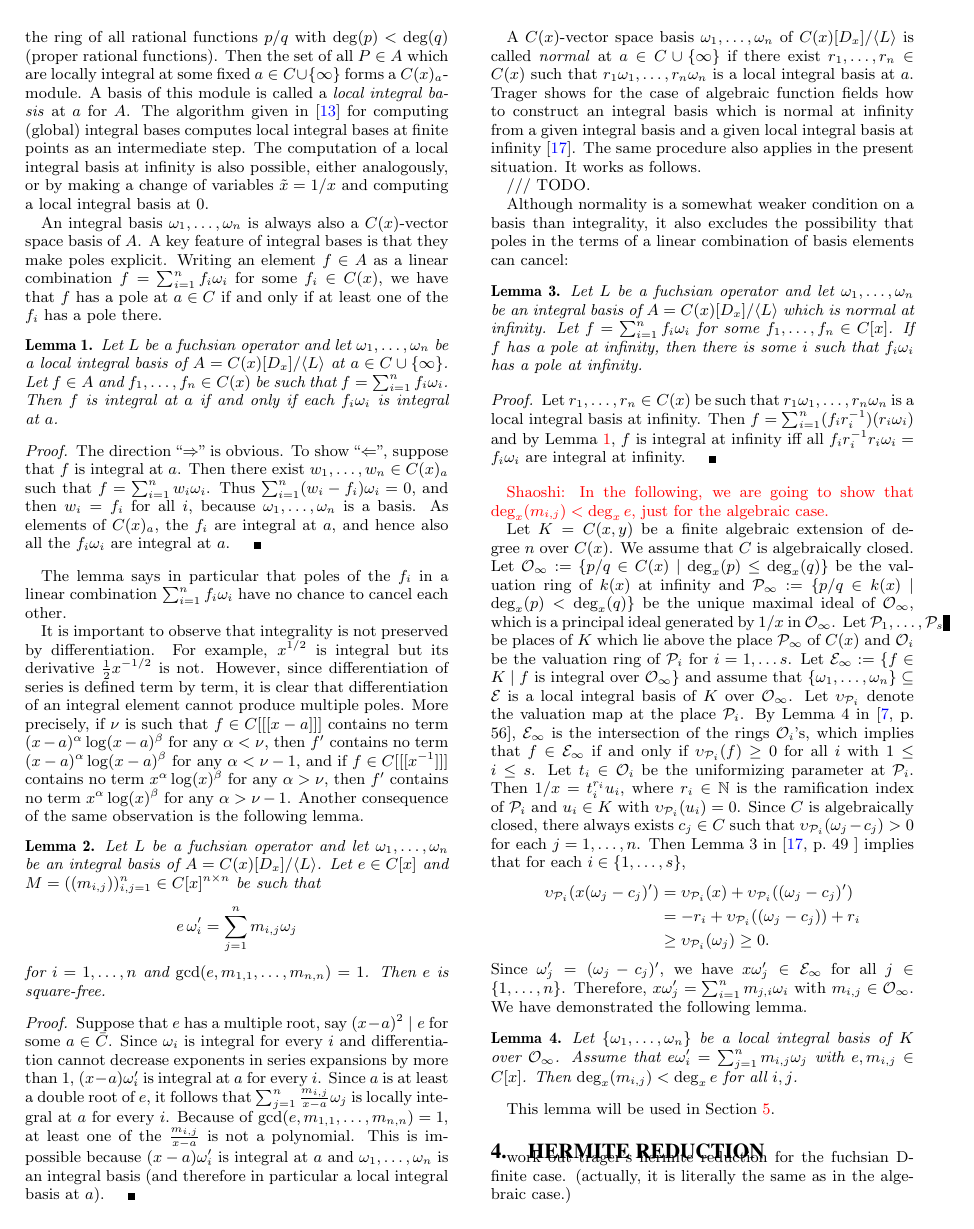
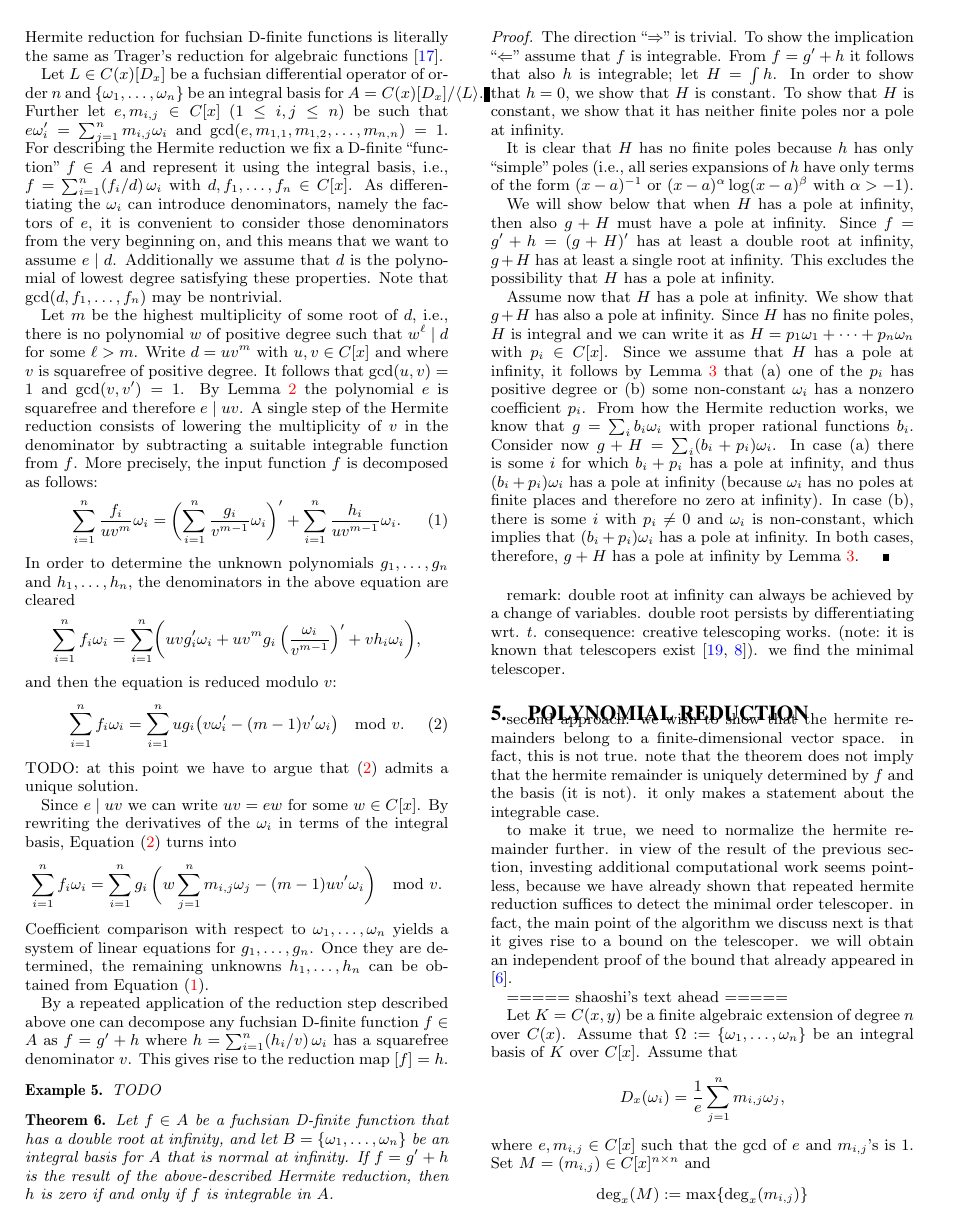
Before and after one commit to koutschan/hello-world, a LaTeX paper (HermiteCT-algebraic.tex): page 3 of 5 before the commit and page 4 of 6 after it. Compiled offline with pdfLaTeX.

Commit message:
First draft of Hermite reduction. To be continued...

```diff
--- a/HermiteCT-algebraic.tex
+++ b/HermiteCT-algebraic.tex
@@ -419,6 +419,22 @@ This lemma will be used in Section~\ref{sec:polynomial}.
 
 \section{Hermite Reduction}\label{sec:hermite}
 
-work out trager's hermite reduction for the fuchsian D-finite case. (actually, it is
-literally the same as in the algebraic case.)
+Hermite reduction and its generalizations are the key step in many integration
+algorithms, including the telescoping algorithm presented in this paper. It
+turns out that the Hermite reduction for fuchsian D-finite functions is
+literally the same as Trager's reduction for algebraic
+functions~\cite{trager84}.
 
+Let $L\in C(x)[D_x]$ be a fuchsian differential operator of order~$n$ and
+$\{\omega_1,\ldots,\omega_n\}$ be an integral basis for $A=C(x)[D_x]/\<L>$.
+Further let $e,m_{i,j}\in C[x]$ ($1\leq i,j\leq n$) be such that
+$e\omega_i'=\sum_{j=1}^n m_{i,j}\omega_i$ and
+$\gcd(e,m_{1,1},m_{1,2},\ldots,m_{n,n})=1$. For describing the Hermite
+reduction we fix a D-finite ``function'' $f\in A$ and represent it using the
+integral basis, i.e., $f=\sum_{i=1}^n (f_i/d)\,\omega_i$ with
+$d,f_1,\ldots,f_n\in C[x]$. As differentiating the $\omega_i$ can introduce
+denominators, namely the factors of~$e$, it is convenient to consider those
+denominators from the very beginning on, and this means that we want to assume
+$e\mid d$. Additionally we assume that $d$ is the polynomial of lowest degree
+satisfying these properties. % TODO: Do we really need this?
+Note that $\gcd(d,f_1,\ldots,f_n)$ may be nontrivial.
@@ -428,10 +441,62 @@ not needed for the algorithm.
 
-example.
+Let $m$ be the highest multiplicity of some root of~$d$, i.e., there is no
+polynomial~$w$ of positive degree such that $w^\ell\mid d$ for some $\ell>m$.
+Write $d=uv^m$ with $u,v\in C[x]$ and where $v$ is squarefree of positive
+degree.  It follows that $\gcd(u,v)=1$ and $\gcd(v,v')=1$. By
+Lemma~\ref{lemma:e} the polynomial~$e$ is squarefree and therefore $e\mid uv$.
+A single step of the Hermite reduction consists of lowering the multiplicity
+of~$v$ in the denominator by subtracting a suitable integrable function
+from~$f$. More precisely, the input function~$f$ is decomposed as follows:
+\begin{equation}\label{eq:hred}
+  \sum_{i=1}^n \frac{f_i}{uv^m}\omega_i =
+  \biggl(\sum_{i=1}^n\frac{g_i}{v^{m-1}}\omega_i\biggr)' +
+  \sum_{i=1}^n \frac{h_i}{uv^{m-1}}\omega_i.
+\end{equation}
+In order to determine the unknown polynomials $g_1,\ldots,g_n$ and
+$h_1,\ldots,h_n$, the denominators in the above equation are cleared
+\[
+  \sum_{i=1}^n f_i\omega_i = \sum_{i=1}^n \biggl( uvg_i'\omega_i +
+  uv^mg_i\left(\frac{\omega_i}{v^{m-1}}\right)' + vh_i\omega_i \biggr),
+\]
+and then the equation is reduced modulo~$v$:
+\begin{equation}\label{eq:modv}
+  \sum_{i=1}^n f_i\omega_i =
+  \sum_{i=1}^n ug_i \bigl( v\omega_i' - (m-1)v'\omega_i \bigr) \mod v.
+\end{equation}
+TODO: at this point we have to argue that~\eqref{eq:modv} admits a unique solution.
 
-theorem: if $f$ has a double root at infinity then the hermite remainder wrt an integral
-basis that is normal at infinity is zero iff $f$ is integrable in the ``algebra''.
+Since $e\mid uv$ we can write $uv=ew$ for some $w\in C[x]$. By rewriting the
+derivatives of the $\omega_i$ in terms of the integral basis,
+Equation~\eqref{eq:modv} turns into
+\[
+  \sum_{i=1}^n f_i\omega_i =
+  \sum_{i=1}^n g_i\, \biggl( w\sum_{j=1}^n m_{i,j}\omega_j - (m-1)uv'\omega_i \biggr) \mod v.
+\]
+Coefficient comparison with respect to $\omega_1,\ldots,\omega_n$ yields a
+system of linear equations for $g_1,\ldots,g_n$. Once they are determined, the
+remaining unknowns $h_1,\ldots,h_n$ can be obtained from
+Equation~\eqref{eq:hred}.
 
-/// begin paste proof from note ///
+By a repeated application of the reduction step described above
+one can decompose any fuchsian D-finite function $f\in A$ as
+$f=g'+h$ where $h=\sum_{i=1}^n (h_i/v)\,\omega_i$ has a squarefree
+denominator~$v$. This gives rise to the reduction map $[f]=h$.
 
-``$\Rightarrow$'' is obvious, $g$ is the desired integral.
+\begin{example}
+TODO
+\end{example}
 
+\begin{theorem}
+Let $f\in A$ be a fuchsian D-finite function that has a double root at
+infinity, and let $B=\{\omega_1,\ldots,\omega_n\}$ be an integral basis for~$A$
+that is normal at infinity.
+% Then the Hermite remainder $[f]$ w.r.t.~$B$
+If $f=g'+h$ is the result of the above-described Hermite reduction,
+then $h$ is zero if and only if $f$ is integrable in~$A$.
+\end{theorem}
+\begin{proof}
+The direction ``$\Rightarrow$'' is trivial. To show the implication
+``$\Leftarrow$'' assume that $f$ is integrable. From $f=g'+h$ it follows that
+also $h$ is integrable; let $H=\int h$.  In order to show that $h=0$, we show
+that $H$ is constant.  To show that $H$ is constant, we show that it has
+neither finite poles nor a pole at infinity.
@@ -442,4 +503,5 @@ To show that $H$ is constant, we show that it has neither finite poles nor a pol
 
-It is clear that $H$ has no finite poles because $h$ has only ``simple'' poles (i.e., all Puiseux
-expansions of $h$ have only exponents $\geq-1$).
+It is clear that $H$ has no finite poles because $h$ has only ``simple'' poles
+(i.e., all series expansions of $h$ have only terms of the form
+$(x-a)^{-1}$ or $(x-a)^\alpha\log(x-a)^\beta$ with $\alpha>-1$).
 
@@ -449,3 +512,16 @@ a single root at infinity. This excludes the possibility that $H$ has a pole at
 
 Assume now that $H$ has a pole at infinity. We show that $g+H$ has also a pole at infinity.
 Since $H$ has no finite poles, $H$ is integral and we can write it as
+$H=p_1\omega_1+\cdots+p_n\omega_n$ with $p_i\in C[x]$.
+Since we assume that $H$ has a pole at infinity, it follows by Lemma~\ref{lemma:3} that
+(a) one of the $p_i$ has positive degree or
+(b) some non-constant $\omega_i$ has a nonzero coefficient~$p_i$.
+From how the Hermite reduction works, we know that $g=\sum_i b_i\omega_i$
+with proper rational functions~$b_i$. Consider now $g+H=\sum_i (b_i+p_i)\omega_i$.
+In case (a) there is some $i$ for which $b_i+p_i$ has a pole at infinity,
+and thus $(b_i+p_i)\omega_i$ has a pole at infinity (because $\omega_i$ has
+no poles at finite places and therefore no zero at infinity).
+In case (b), there is some $i$ with $p_i\neq0$ and $\omega_i$ is non-constant,
+which implies that $(b_i+p_i)\omega_i$ has a pole at infinity.
+In both cases, therefore, $g+H$ has a pole at infinity by Lemma~\ref{lemma:3}.
+\end{proof}
```
Also changed, not shown: HermiteCT-algebraic.tex (30 more changed lines).
